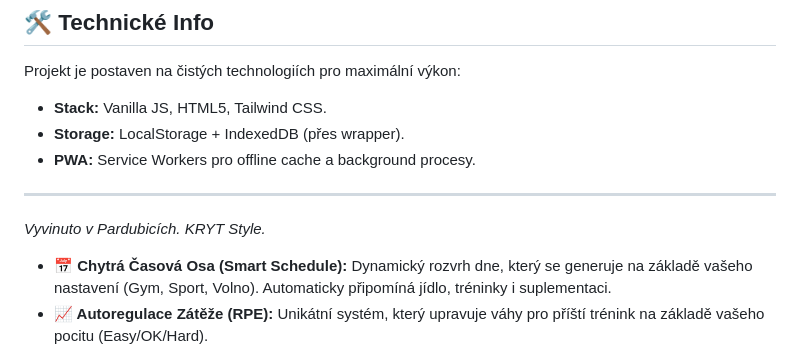
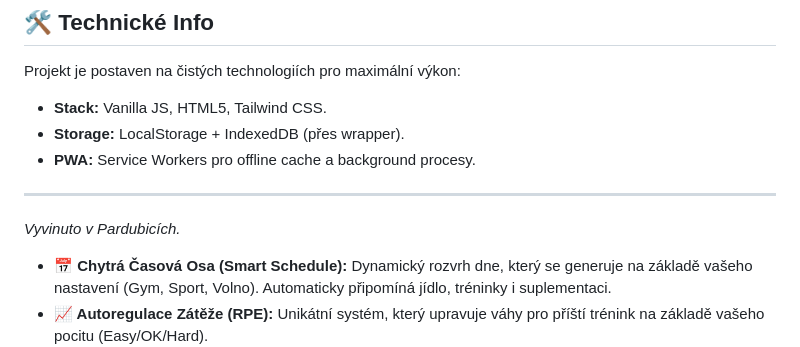
Before and after one commit to Zeleninkappo/Zeleninkappo.github.io, a Markdown page: README.md, the part around the change. Drawn GitHub-style.

```diff
--- a/README.md
+++ b/README.md
@@ -70,7 +70,7 @@ Projekt je postaven na čistých technologiích pro maximální výkon:
 
 ---
 
-*Vyvinuto v Pardubicích. KRYT Style.*
+*Vyvinuto v Pardubicích.*
 * **📅 Chytrá Časová Osa (Smart Schedule):** Dynamický rozvrh dne, který se generuje na základě vašeho nastavení (Gym, Sport, Volno). Automaticky připomíná jídlo, tréninky i suplementaci.
 * **📈 Autoregulace Zátěže (RPE):** Unikátní systém, který upravuje váhy pro příští trénink na základě vašeho pocitu (Easy/OK/Hard).
 * **🤸 Podpora Calisthenics:** Plná podpora pro cviky s vlastní vahou (možnost označit cvik jako "Bez váhy").
```
